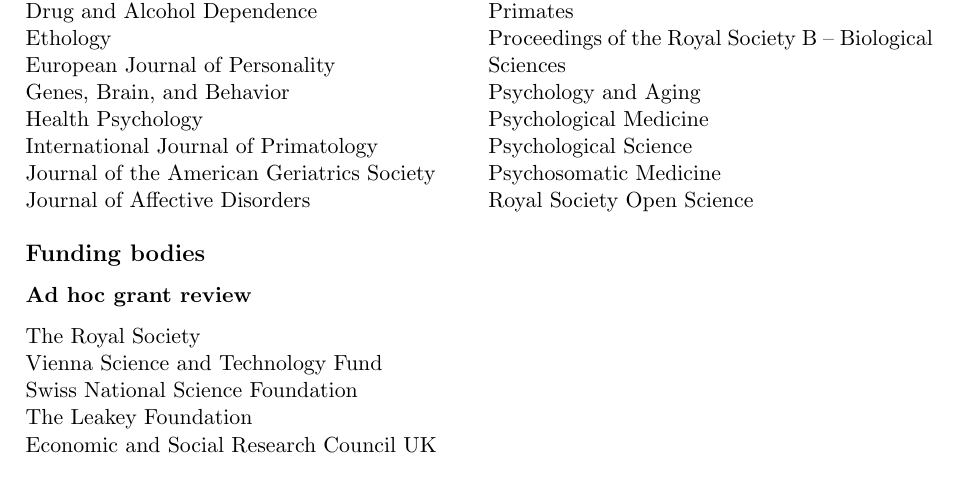
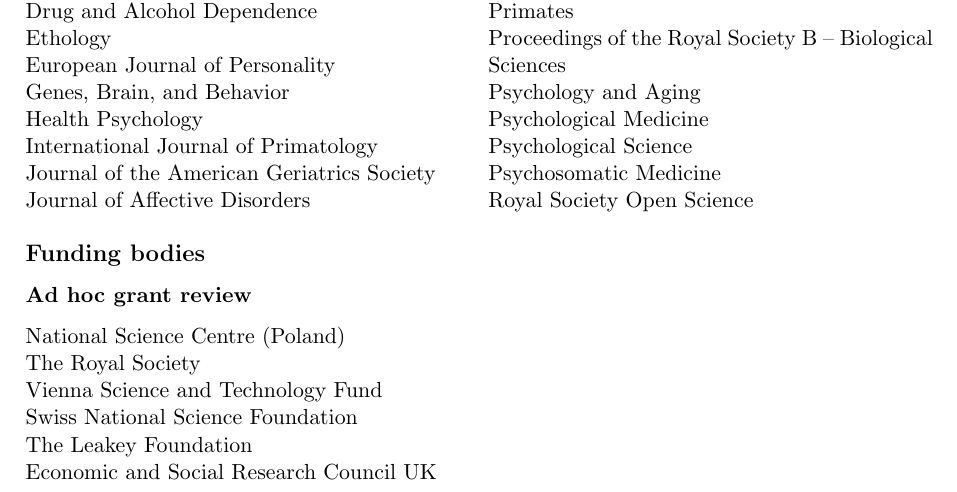
Before and after one commit to alexweissuk/My-Academic-CV, a LaTeX CV (cv.tex): part of page 17 of 17, cut so that both start at the same text. The pictures show the PDF file cv.pdf that the author committed with the source.

Commit message:
28 Feb 2019 - added new information to CV

```diff
--- a/cv.tex
+++ b/cv.tex
@@ -422,6 +422,7 @@
 \subsection*{Funding bodies}
 
 \subsubsection*{Ad hoc grant review}
+National Science Centre (Poland) \\
 The Royal Society \\
 Vienna Science and Technology Fund \\
 Swiss National Science Foundation \\
```
Also changed, not shown: cv.pdf.
